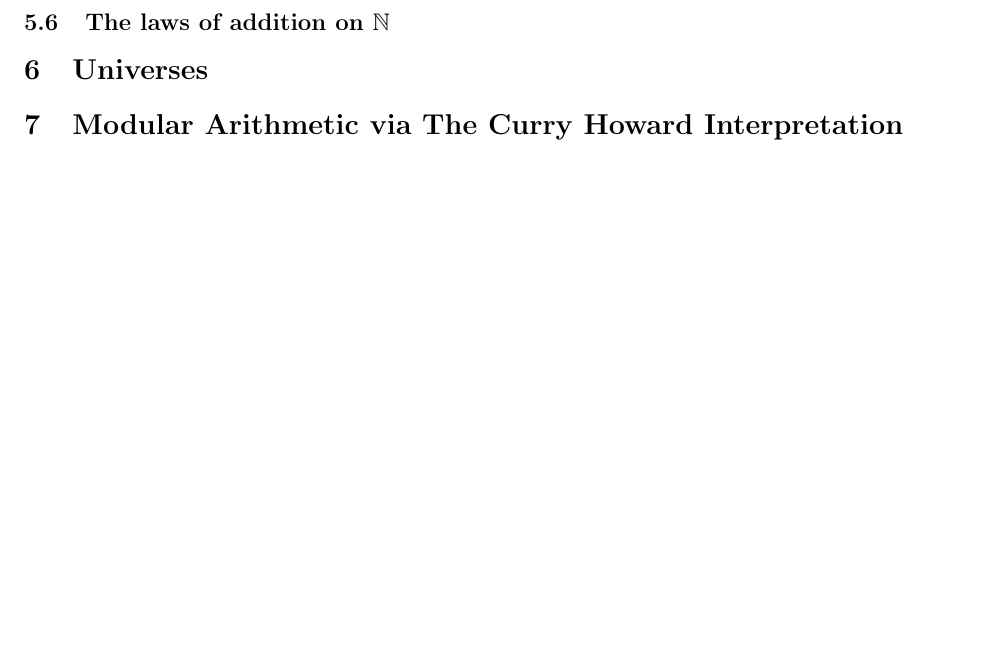
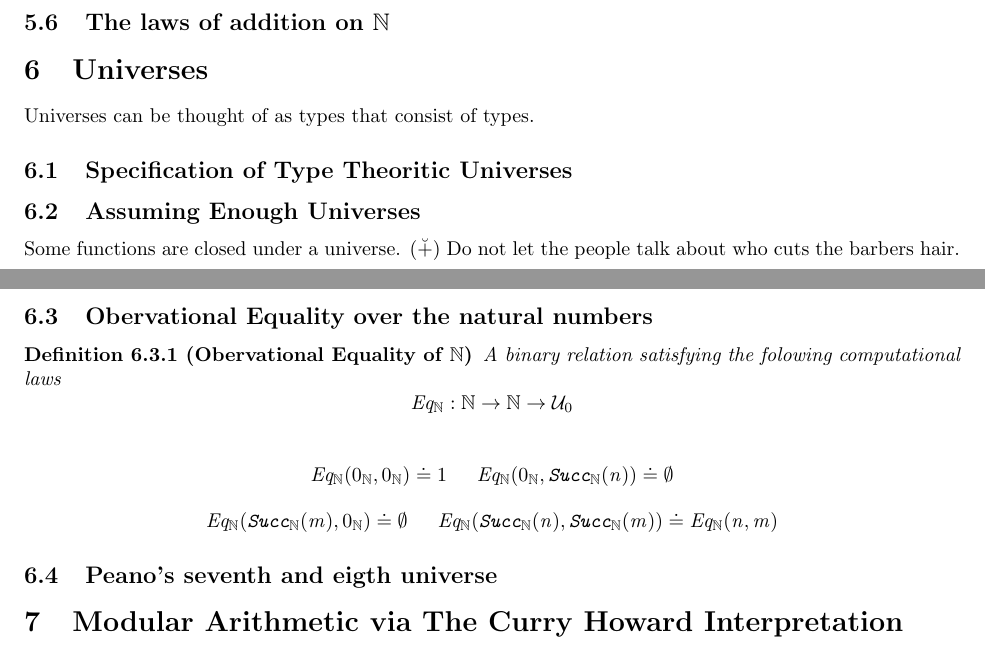
Before and after one commit to CLC-UIowa/HoTT, a LaTeX document (Rules/main.tex, which reads sty/hott.sty): part of page 9 of 9 before the commit and two parts of pages 8 and 9 of 9 after it, the two joined at a grey line, cut so that both start at the same text, the shorter picture padded with empty space. Compiled offline with pdfLaTeX.

Commit message:
universes text

```diff
--- a/Rules/main.tex
+++ b/Rules/main.tex
@@ -636,6 +636,27 @@ Terminology:
 \subsection{The laws of addition on $\NatTy$}
 
 \section{Universes}
+Universes can be thought of as types that consist of types.
+\subsection{Specification of Type Theoritic Universes}
+
+\subsection{Assuming Enough Universes}
+Some functions are closed under a universe. (\u+)
+Do not let the people talk about who cuts the barbers hair.
+
+\subsection{Obervational Equality over the natural numbers}
+\begin{definition}[Obervational Equality of $\NatTy$]
+  A binary relation satisfying the folowing computational laws
+  \[ Eq_\NatTy : \NatTy \to \NatTy \to \Univ_0 \]
+  \begin{gather*}
+    \ib{$Eq_\NatTy(0_\NatTy, 0_\NatTy) \doteq 1$}\rsp
+    \ib{$Eq_\NatTy(0_\NatTy, \Suc (n)) \doteq \EmptyTy$}\\
+    \ib{$Eq_\NatTy(\Suc (m), 0_\NatTy) \doteq \EmptyTy$}\rsp
+    \ib{$Eq_\NatTy(\Suc(n), \Suc (m)) \doteq Eq_\NatTy(n, m)$}
+  \end{gather*}
+
+\end{definition}
+
+\subsection{Peano's seventh and eigth universe}
 
 \section{Modular Arithmetic via The Curry Howard Interpretation}
 \section{Decidability in the Elementary Number Theory}
--- a/sty/hott.sty
+++ b/sty/hott.sty
@@ -171,10 +171,11 @@
 \newcommand\Int{\TyC{Int}}
 \newcommand\Double{\TyC{Double}}
 \newcommand\List{\TyC{List}}
-\newcommand\IdTy[2]{\texttt{Id}_{#1}}
+\newcommand\IdTy[1]{\texttt{Id}_{#1}}
 \newcommand\NatTy{\mathbb{N}}
 \newcommand\UnitTy{\textbf{1}}
 \newcommand\EmptyTy{\emptyset}
+\newcommand\Univ{\mathcal{U}}
 %% Syntax - terms
 
 \newcommand\Refl[1]{\texttt{refl}_{#1}}
@@ -220,7 +221,7 @@
 \newcommand\CAp[2]{#1 \mathbin @ #2}
 \newcommand\Fst[1]{#1\mathsf{.1}}
 \newcommand\Snd[1]{#1\mathsf{.2}}
-\newcommand\Univ[3]{\forall^{\mathsf{C}} {#1} {:} {#2} . {#3}}
+% \newcommand\Univ[3]{\forall^{\mathsf{C}} {#1} {:} {#2} . {#3}}
 \newcommand\CInst[2]{#1 \mathbin @ [#2]}
 \newcommand\ArrC[2]{#1 \to #2}
 \newcommand\SimC[2]{#1 \sim #2}
```
